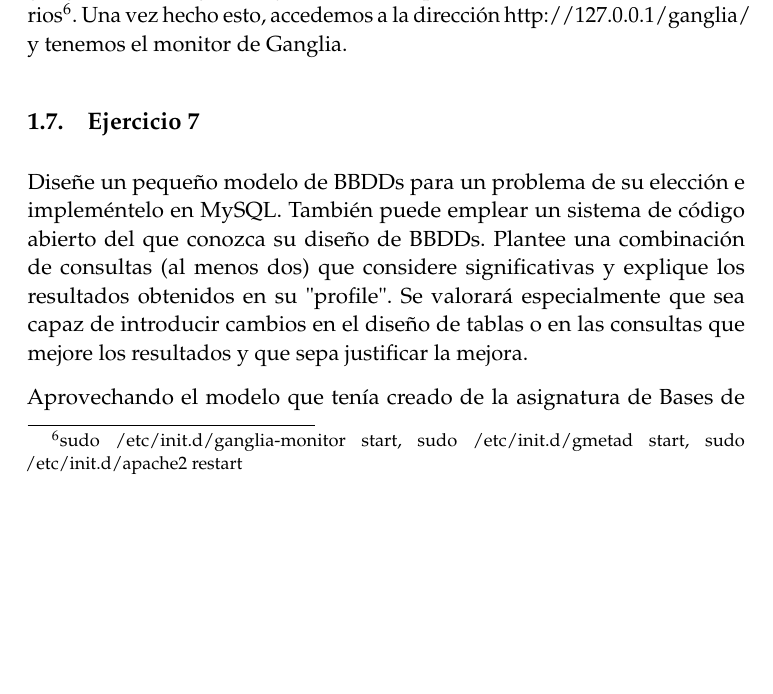
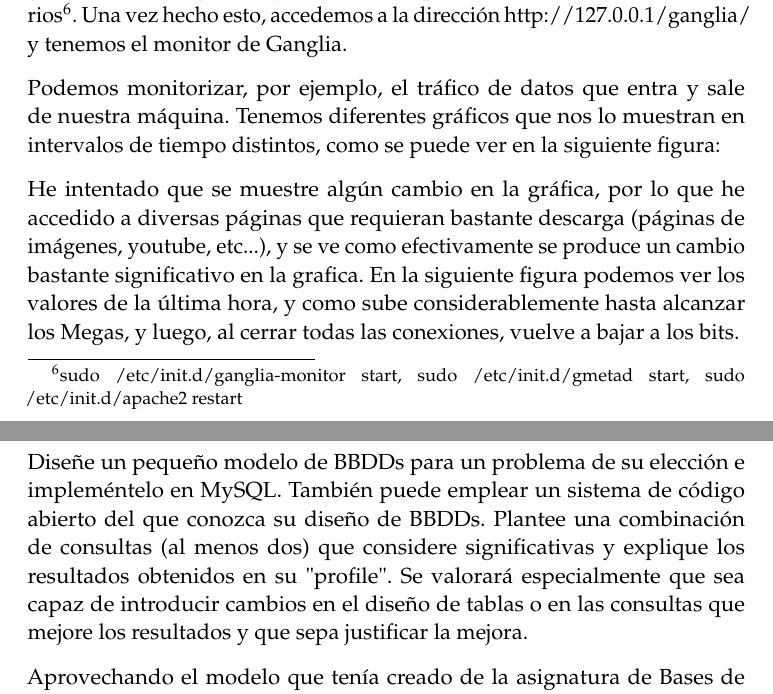
Before and after one commit to JCEntrena/Practicas-Servidores, a LaTeX document (P3/Práctica 3.tex): part of page 9 of 10 before the commit and two parts of pages 9 and 10 of 10 after it, the two joined at a grey line, cut so that both start at the same text, the shorter picture padded with empty space. Compiled offline with pdfLaTeX.

Commit message:
Finalizado Ganglia. Terminamos en Windows

```diff
--- a/P3/Práctica 3.tex
+++ b/P3/Práctica 3.tex
@@ -282,7 +282,9 @@ Efectuamos la instalación con el comando sudo apt-get install ganglia-monitor r
 
 En la instalación se nos preguntará si queremos reiniciar el servicio apache2, pues parece ser necesario para ello. Le damos a aceptar y dejamos a la instalación terminar. Ahora es necesario configurar Ganglia. Copiamos la configuración de apache de  /etc/ganglia-webfrontend/apache.conf a /etc/apache2/sites-enabled/ganglia.conf, y modificaremos el archivo  /etc/ganglia/gmetad.conf para definir data\_source "my cluster" de localhost a 50 192.168.56.10:8649. Seguidamente cambiamos el nombre del cluster en /etc/ganglia/gmond.conf, guardamos los cambios e iniciamos los servicios ganglia-monitor, gmetad y reiniciamos apache2 con los comandos necesarios\footnote{sudo /etc/init.d/ganglia-monitor start, sudo /etc/init.d/gmetad start, sudo /etc/init.d/apache2 restart}. Una vez hecho esto, accedemos a la dirección http://127.0.0.1/ganglia/ y tenemos el monitor de Ganglia.
 
+Podemos monitorizar, por ejemplo, el tráfico de datos que entra y sale de nuestra máquina. Tenemos diferentes gráficos que nos lo muestran en intervalos de tiempo distintos, como se puede ver en la siguiente figura:
 
+He intentado que se muestre algún cambio en la gráfica, por lo que he accedido a diversas páginas que requieran bastante descarga (páginas de imágenes, youtube, etc...), y se ve como efectivamente se produce un cambio bastante significativo en la grafica. En la siguiente figura podemos ver los valores de la última hora, y como sube considerablemente hasta alcanzar los Megas, y luego, al cerrar todas las conexiones, vuelve a bajar a los bits.
 
 
 \subsection{Ejercicio 7}
```
